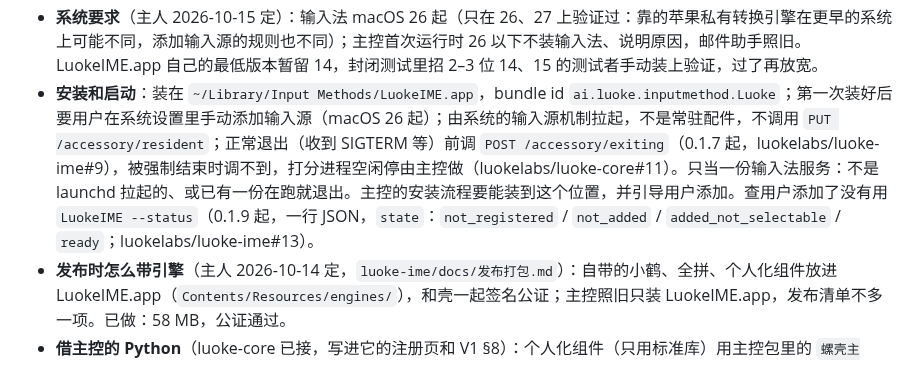
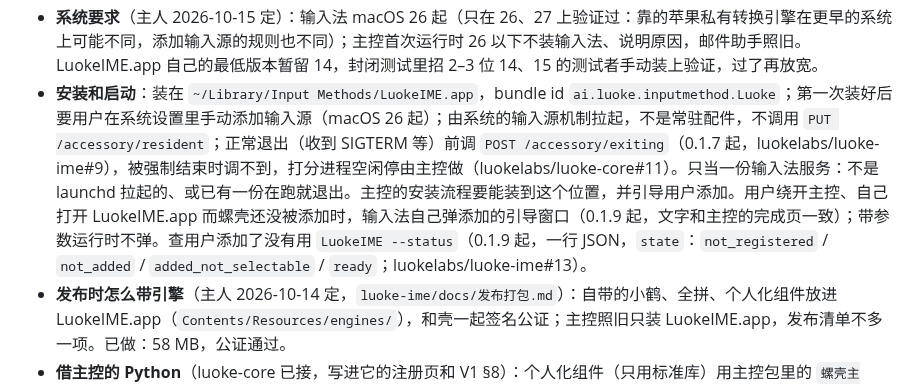
Before and after one commit to Keith-CY/luoke, a Markdown page: projects/luoke-ime.md, the part around the change. GitHub-like rendering.

Commit message:
luoke-ime 注册页：输入法自己的添加引导窗口
Co-Authored-By: Claude Opus 5.5 <noreply@anthropic.com>

```diff
--- a/projects/luoke-ime.md
+++ b/projects/luoke-ime.md
@@ -44,7 +44,7 @@ macOS 输入法。壳只管按键、候选窗、上屏和沙盒，出什么候
 - **门槛和测速探针归输入法**（V1 §10b，2026-10-16）：重排"有把握才改"的门槛在引擎里（小鹤、全拼的选项 `gate`，默认 3 nats），配方里不再有 `threshold_nats`。主控测打分延迟用的前文和候选由输入法定，照真实请求的形状（重排：前文约 50 字、10 个候选；联想：前文约 36 字，走 `/v1/continue`，k 8、max_tokens 6、输入法的 34 个标点作停止串），写在 luoke-core 配方的 `params.*.probe` 里；输入法的请求形状变了要告诉 luoke-core 改那一块。
 - **和后台共存**（主控实测 0，`luoke-core/docs/experiments/coexistence.md` §9–§10）：底座在内存里时，基础款 M4 上最后一个键到重排结果 p90 从 186 ms 涨到 936 ms，后台 prefill 时 1.8–2.6 s，打断要 6–11 s，救不了打字。让路的做法由主控定（V1 §3：最近几分钟有打分就不接后台请求、后台请求按硬件档限长、16 GB 档只在安静时刻加载底座做后台）。输入法这边不需要改：重排慢了，按空格时就用快的那份候选。主控上线前不另做协调；要过渡措施的话归 luoke-mail（它的"静音"功耗档或把整理排到夜里），M5 Max 这类机器上可能根本感觉不到。
 - **系统要求**（主人 2026-10-15 定）：输入法 macOS 26 起（只在 26、27 上验证过：靠的苹果私有转换引擎在更早的系统上可能不同，添加输入源的规则也不同）；主控首次运行时 26 以下不装输入法、说明原因，邮件助手照旧。LuokeIME.app 自己的最低版本暂留 14，封闭测试里招 2–3 位 14、15 的测试者手动装上验证，过了再放宽。
-- **安装和启动**：装在 `~/Library/Input Methods/LuokeIME.app`，bundle id `ai.luoke.inputmethod.Luoke`；第一次装好后要用户在系统设置里手动添加输入源（macOS 26 起）；由系统的输入源机制拉起，不是常驻配件，不调用 `PUT /accessory/resident`；正常退出（收到 SIGTERM 等）前调 `POST /accessory/exiting`（0.1.7 起，luokelabs/luoke-ime#9），被强制结束时调不到，打分进程空闲停由主控做（luokelabs/luoke-core#11）。只当一份输入法服务：不是 launchd 拉起的、或已有一份在跑就退出。主控的安装流程要能装到这个位置，并引导用户添加。查用户添加了没有用 `LuokeIME --status`（0.1.9 起，一行 JSON，`state`：`not_registered` / `not_added` / `added_not_selectable` / `ready`；luokelabs/luoke-ime#13）。
+- **安装和启动**：装在 `~/Library/Input Methods/LuokeIME.app`，bundle id `ai.luoke.inputmethod.Luoke`；第一次装好后要用户在系统设置里手动添加输入源（macOS 26 起）；由系统的输入源机制拉起，不是常驻配件，不调用 `PUT /accessory/resident`；正常退出（收到 SIGTERM 等）前调 `POST /accessory/exiting`（0.1.7 起，luokelabs/luoke-ime#9），被强制结束时调不到，打分进程空闲停由主控做（luokelabs/luoke-core#11）。只当一份输入法服务：不是 launchd 拉起的、或已有一份在跑就退出。主控的安装流程要能装到这个位置，并引导用户添加。用户绕开主控、自己打开 LuokeIME.app 而螺壳还没被添加时，输入法自己弹添加的引导窗口（0.1.9 起，文字和主控的完成页一致）；带参数运行时不弹。查用户添加了没有用 `LuokeIME --status`（0.1.9 起，一行 JSON，`state`：`not_registered` / `not_added` / `added_not_selectable` / `ready`；luokelabs/luoke-ime#13）。
 - **发布时怎么带引擎**（主人 2026-10-14 定，`luoke-ime/docs/发布打包.md`）：自带的小鹤、全拼、个人化组件放进 LuokeIME.app（`Contents/Resources/engines/`），和壳一起签名公证；主控照旧只装 LuokeIME.app，发布清单不多一项。已做：58 MB，公证通过。
 - **借主控的 Python**（luoke-core 已接，写进它的注册页和 V1 §8）：个人化组件（只用标准库）用主控包里的 `螺壳主控.app/Contents/Resources/python/bin/python3`（V1 §8 写明的布局）。壳按 bundle id `ai.luoke.core` 找主控、在沙盒里起这个 Python（`PYTHONDONTWRITEBYTECODE=1`，只读）；找不到主控就没有个人化组件，打字照常。要主控保证：这个路径和 bundle id 不变；Python 3.9 以上、带 sqlite3 的标准库；同一个 Team 签名、hardened runtime；主控升级换 Python 时提前说。
 - **读写记忆**：按接入契约（luoke-core DESIGN §11 组件配件），输入法在给主控的配件清单里声明"读写记忆"，主控装输入法时把螺壳记忆一起装上。读写记忆的是沙盒里的个人化组件，它用主控 Python 里带的那份 luoke_mem（`螺壳主控.app/Contents/Resources/python/lib/python3.12/site-packages`，2026-10-19 和 luoke-mem 商定），输入法不自带；主控换了 Python 或 luoke_mem，壳会重启个人化组件。
```
